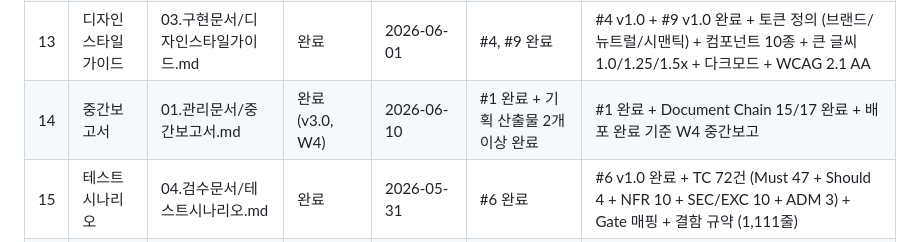
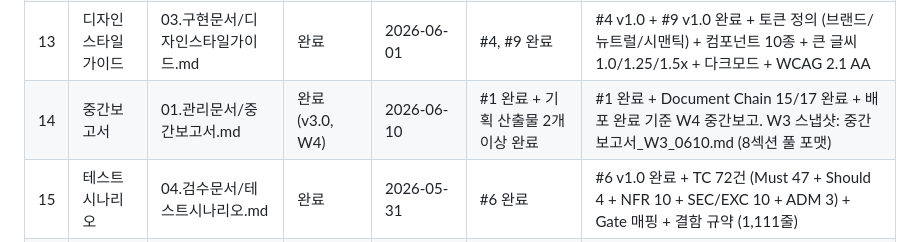
Before and after one commit to kyungwon2024/Lunch-Special-Lecture, a Markdown page: .progress.md, the part around the change. Drawn GitHub-style.

Commit message:
[W4] 중간보고서 W3 스냅샷 — Phase 3 구현·배포 완료 기준 (8섹션 풀 포맷)
Co-Authored-By: Claude Sonnet 4.6 <noreply@anthropic.com>

```diff
--- a/.progress.md
+++ b/.progress.md
@@ -32,7 +32,7 @@
 | 11 | 시스템정의서 | 03.구현문서/시스템정의서.md | 완료 | 2026-05-31 | #6 완료 | #6 v1.0 완료 + 12개 서비스 모듈 + ER 17엔티티 + 시퀀스 다이어그램 + NFR↔구현 매핑 (869줄) |
 | 12 | 데이터베이스설계서 | 03.구현문서/데이터베이스설계서.md | 완료 | 2026-06-01 | #6, #7 완료 | #6, #7 v1.0 + ERD + 22 테이블 풀 정의 + PostGIS 인덱스 25종 + 운영 크론 9종 + 마이그레이션 전략 |
 | 13 | 디자인스타일가이드 | 03.구현문서/디자인스타일가이드.md | 완료 | 2026-06-01 | #4, #9 완료 | #4 v1.0 + #9 v1.0 완료 + 토큰 정의 (브랜드/뉴트럴/시맨틱) + 컴포넌트 10종 + 큰 글씨 1.0/1.25/1.5x + 다크모드 + WCAG 2.1 AA |
-| 14 | 중간보고서 | 01.관리문서/중간보고서.md | 완료 (v3.0, W4) | 2026-06-10 | #1 완료 + 기획 산출물 2개 이상 완료 | #1 완료 + Document Chain 15/17 완료 + 배포 완료 기준 W4 중간보고 |
+| 14 | 중간보고서 | 01.관리문서/중간보고서.md | 완료 (v3.0, W4) | 2026-06-10 | #1 완료 + 기획 산출물 2개 이상 완료 | #1 완료 + Document Chain 15/17 완료 + 배포 완료 기준 W4 중간보고. W3 스냅샷: 중간보고서_W3_0610.md (8섹션 풀 포맷) |
 | 15 | 테스트시나리오 | 04.검수문서/테스트시나리오.md | 완료 | 2026-05-31 | #6 완료 | #6 v1.0 완료 + TC 72건 (Must 47 + Should 4 + NFR 10 + SEC/EXC 10 + ADM 3) + Gate 매핑 + 결함 규약 (1,111줄) |
 | 16 | 테스트결과보고서 | 04.검수문서/테스트결과보고서.md | 미착수 | - | #15 완료 + 코드/테스트 존재 | #15 상태=완료, tests/*.test.js 존재, src/ 코드 존재 |
 | 17 | 완료보고서 | 01.관리문서/완료보고서.md | 미착수 | - | #16 완료 + 15개 이상 산출물 완료 | #16 상태=완료, Document Chain 15개 이상 완료 |
```
Also changed, not shown: 01.관리문서/중간보고서_W3_0610.md (added, +221 -0 lines).
